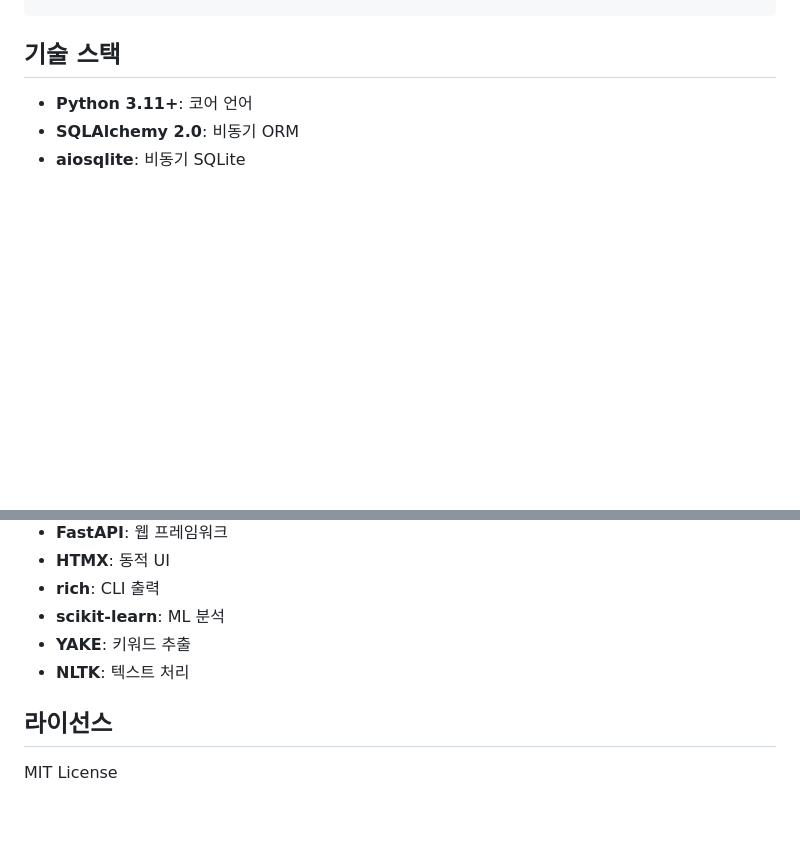
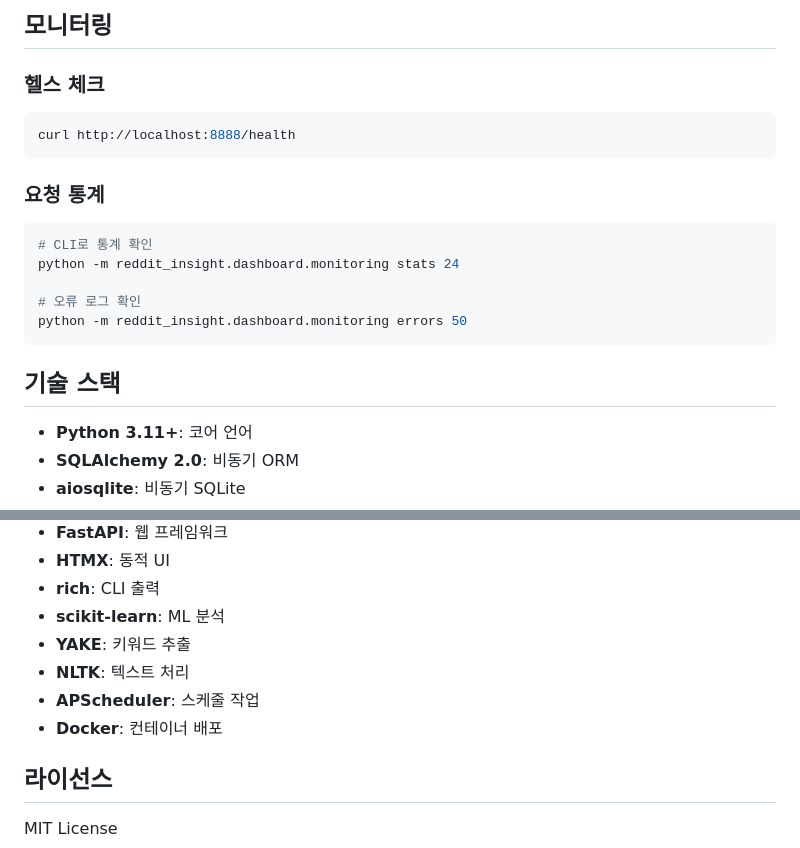
Before and after one commit to kiminbean/reddit-Insight, a Markdown page: README.md, 2 parts joined by grey strips. Drawn GitHub-style; blank space fills up the shorter version.

````diff
--- a/README.md
+++ b/README.md
@@ -269,3 +346,21 @@ ruff format src/ tests/
+## 모니터링
+
+### 헬스 체크
+
+```bash
+curl http://localhost:8888/health
+```
+
+### 요청 통계
+
+```bash
+# CLI로 통계 확인
+python -m reddit_insight.dashboard.monitoring stats 24
+
+# 오류 로그 확인
+python -m reddit_insight.dashboard.monitoring errors 50
+```
+
 ## 기술 스택
 
 - **Python 3.11+**: 코어 언어
@@ -277,6 +372,8 @@ ruff format src/ tests/
 - **scikit-learn**: ML 분석
 - **YAKE**: 키워드 추출
 - **NLTK**: 텍스트 처리
+- **APScheduler**: 스케줄 작업
+- **Docker**: 컨테이너 배포
 
 ## 라이선스
 
````
Also changed, not shown: other parts of README.md (+77 -0 lines).
